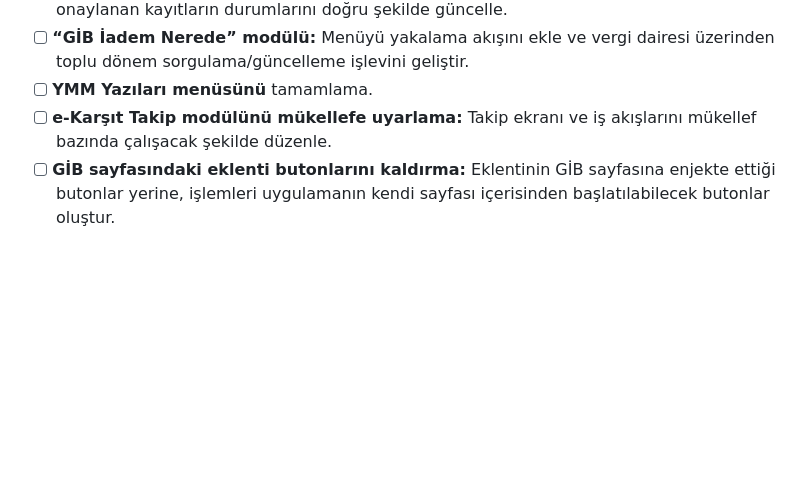
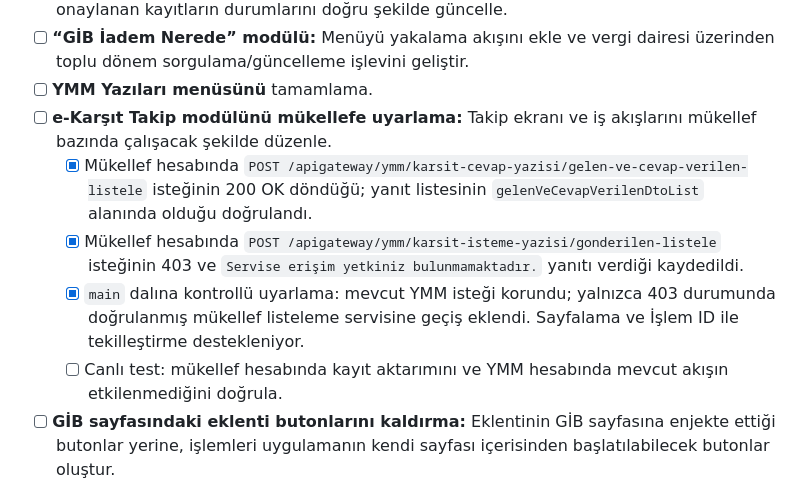
Before and after one commit to Webtasarim70/ekarsit, a Markdown page: YAPILACAKLAR.md, the part around the change. Drawn GitHub-style; blank space fills up the shorter version.

Commit message:
Record taxpayer e-Karşıt live test task

```diff
--- a/YAPILACAKLAR.md
+++ b/YAPILACAKLAR.md
@@ -47,6 +47,10 @@
 - [ ] **“GİB İadem Nerede” modülü:** Menüyü yakalama akışını ekle ve vergi dairesi üzerinden toplu dönem sorgulama/güncelleme işlevini geliştir.
 - [ ] **YMM Yazıları menüsünü** tamamlama.
 - [ ] **e-Karşıt Takip modülünü mükellefe uyarlama:** Takip ekranı ve iş akışlarını mükellef bazında çalışacak şekilde düzenle.
+  - [x] Mükellef hesabında `POST /apigateway/ymm/karsit-cevap-yazisi/gelen-ve-cevap-verilen-listele` isteğinin 200 OK döndüğü; yanıt listesinin `gelenVeCevapVerilenDtoList` alanında olduğu doğrulandı.
+  - [x] Mükellef hesabında `POST /apigateway/ymm/karsit-isteme-yazisi/gonderilen-listele` isteğinin 403 ve `Servise erişim yetkiniz bulunmamaktadır.` yanıtı verdiği kaydedildi.
+  - [x] `main` dalına kontrollü uyarlama: mevcut YMM isteği korundu; yalnızca 403 durumunda doğrulanmış mükellef listeleme servisine geçiş eklendi. Sayfalama ve İşlem ID ile tekilleştirme destekleniyor.
+  - [ ] Canlı test: mükellef hesabında kayıt aktarımını ve YMM hesabında mevcut akışın etkilenmediğini doğrula.
 - [ ] **GİB sayfasındaki eklenti butonlarını kaldırma:** Eklentinin GİB sayfasına enjekte ettiği butonlar yerine, işlemleri uygulamanın kendi sayfası içerisinden başlatılabilecek butonlar oluştur.
 
 ### Firma arşivi
```
